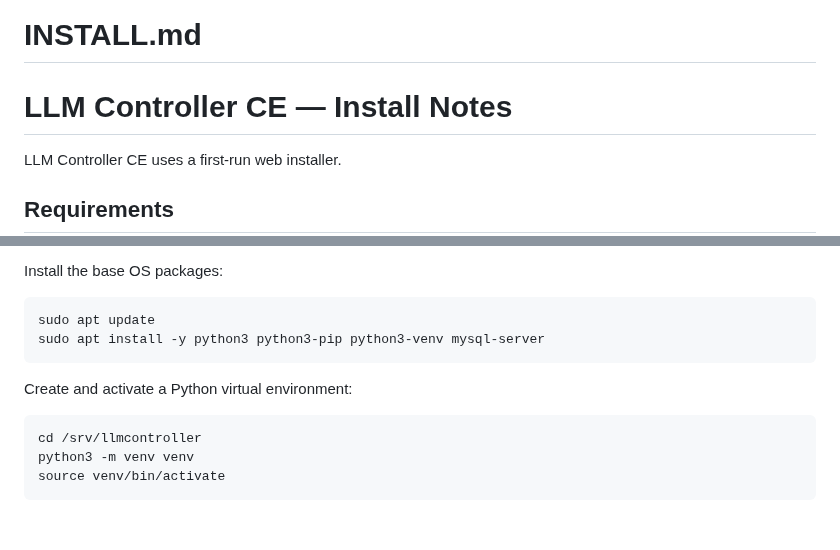
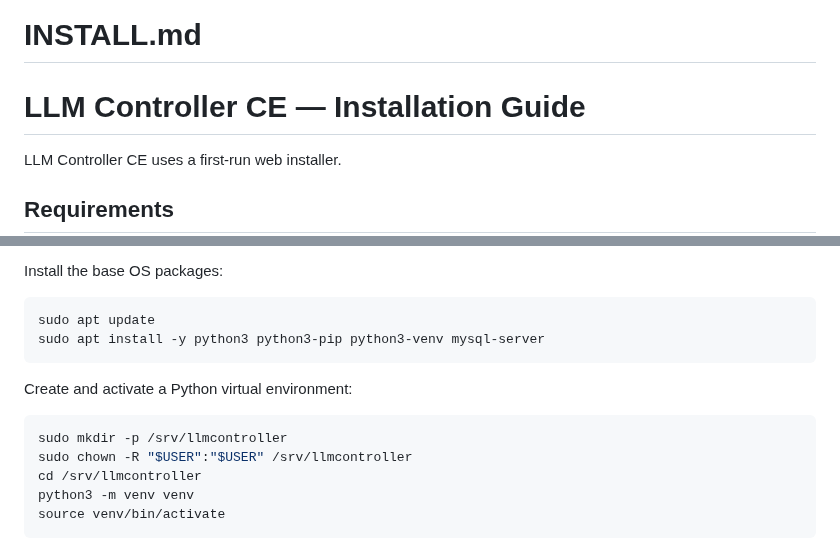
Before and after one commit to tensioncore/llm-controller-ce, a Markdown page: INSTALL.md, 2 parts joined by grey strips. Drawn GitHub-style; blank space fills up the shorter version.

Commit message:
Update INSTALL.md
Small tweaks for accuracy

````diff
--- a/INSTALL.md
+++ b/INSTALL.md
@@ -1,7 +1,6 @@
 # INSTALL.md
 
-# LLM Controller CE — Install Notes
-
+# LLM Controller CE — Installation Guide
 LLM Controller CE uses a first-run web installer.
 
 ## Requirements
@@ -83,6 +82,8 @@ sudo apt install -y python3 python3-pip python3-venv mysql-server
 Create and activate a Python virtual environment:
 
 ```bash
+sudo mkdir -p /srv/llmcontroller
+sudo chown -R "$USER":"$USER" /srv/llmcontroller
 cd /srv/llmcontroller
 python3 -m venv venv
 source venv/bin/activate
````
